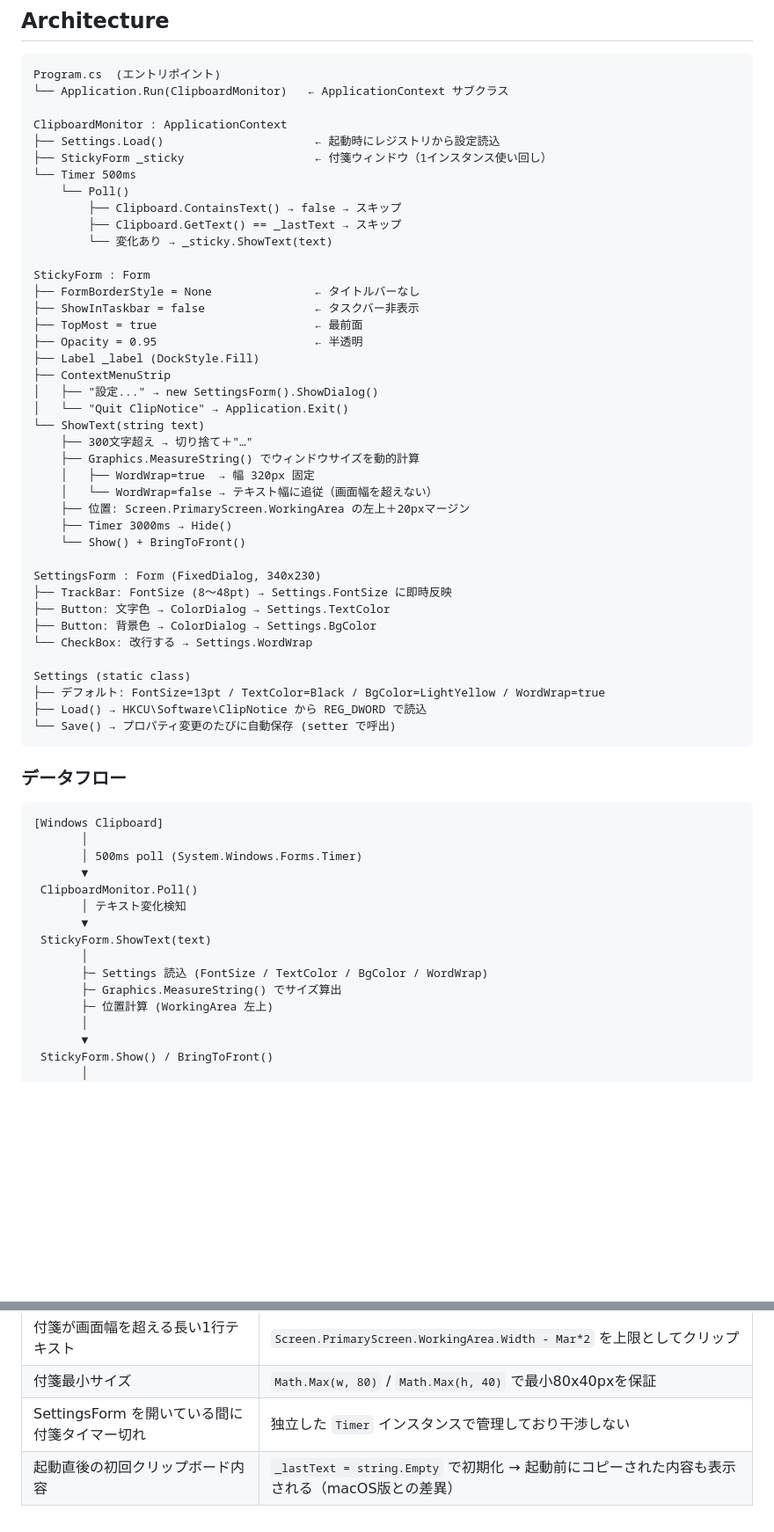
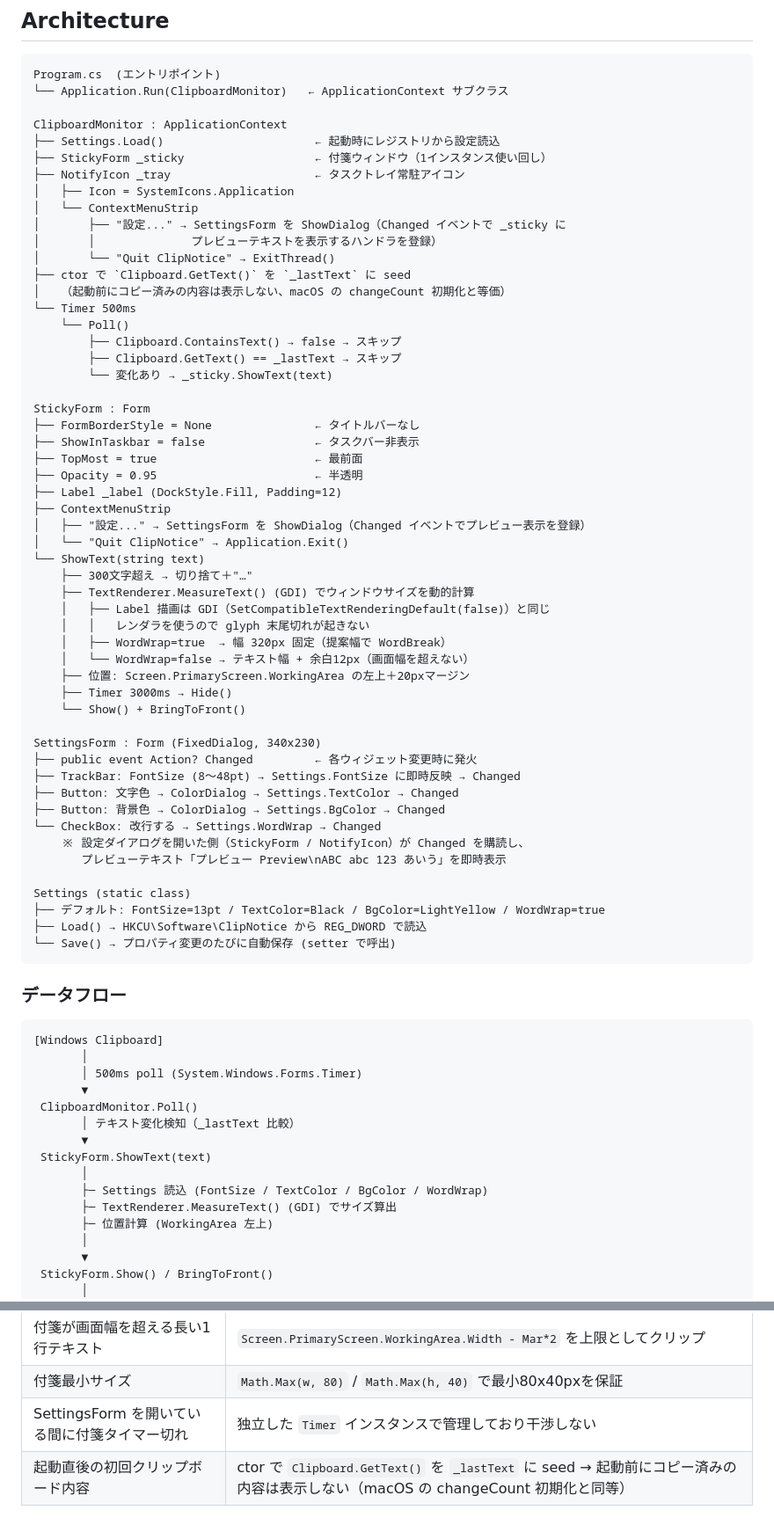
Before and after one commit to tobisako/ClipNotice, a Markdown page: docs/design/windows.md, 2 parts joined by grey strips. Shown at 88% size. GitHub-like rendering; blank space fills up the shorter version.

```diff
--- a/docs/design/windows.md
+++ b/docs/design/windows.md
@@ -46,6 +46,14 @@ Program.cs  (エントリポイント)
 ClipboardMonitor : ApplicationContext
 ├── Settings.Load()                      ← 起動時にレジストリから設定読込
 ├── StickyForm _sticky                   ← 付箋ウィンドウ（1インスタンス使い回し）
+├── NotifyIcon _tray                     ← タスクトレイ常駐アイコン
+│   ├── Icon = SystemIcons.Application
+│   └── ContextMenuStrip
+│       ├── "設定..." → SettingsForm を ShowDialog（Changed イベントで _sticky に
+│       │              プレビューテキストを表示するハンドラを登録）
+│       └── "Quit ClipNotice" → ExitThread()
+├── ctor で `Clipboard.GetText()` を `_lastText` に seed
+│   （起動前にコピー済みの内容は表示しない、macOS の changeCount 初期化と等価）
 └── Timer 500ms
     └── Poll()
         ├── Clipboard.ContainsText() → false → スキップ
@@ -57,24 +65,29 @@ StickyForm : Form
 ├── ShowInTaskbar = false                ← タスクバー非表示
 ├── TopMost = true                       ← 最前面
 ├── Opacity = 0.95                       ← 半透明
-├── Label _label (DockStyle.Fill)
+├── Label _label (DockStyle.Fill, Padding=12)
 ├── ContextMenuStrip
-│   ├── "設定..." → new SettingsForm().ShowDialog()
+│   ├── "設定..." → SettingsForm を ShowDialog（Changed イベントでプレビュー表示を登録）
 │   └── "Quit ClipNotice" → Application.Exit()
 └── ShowText(string text)
     ├── 300文字超え → 切り捨て＋"…"
-    ├── Graphics.MeasureString() でウィンドウサイズを動的計算
-    │   ├── WordWrap=true  → 幅 320px 固定
-    │   └── WordWrap=false → テキスト幅に追従（画面幅を超えない）
+    ├── TextRenderer.MeasureText() (GDI) でウィンドウサイズを動的計算
+    │   ├── Label 描画は GDI（SetCompatibleTextRenderingDefault(false)）と同じ
+    │   │   レンダラを使うので glyph 末尾切れが起きない
+    │   ├── WordWrap=true  → 幅 320px 固定（提案幅で WordBreak）
+    │   └── WordWrap=false → テキスト幅 + 余白12px（画面幅を超えない）
     ├── 位置: Screen.PrimaryScreen.WorkingArea の左上＋20pxマージン
     ├── Timer 3000ms → Hide()
     └── Show() + BringToFront()
 
 SettingsForm : Form (FixedDialog, 340x230)
-├── TrackBar: FontSize (8〜48pt) → Settings.FontSize に即時反映
-├── Button: 文字色 → ColorDialog → Settings.TextColor
-├── Button: 背景色 → ColorDialog → Settings.BgColor
-└── CheckBox: 改行する → Settings.WordWrap
+├── public event Action? Changed         ← 各ウィジェット変更時に発火
+├── TrackBar: FontSize (8〜48pt) → Settings.FontSize に即時反映 → Changed
+├── Button: 文字色 → ColorDialog → Settings.TextColor → Changed
+├── Button: 背景色 → ColorDialog → Settings.BgColor → Changed
+└── CheckBox: 改行する → Settings.WordWrap → Changed
+    ※ 設定ダイアログを開いた側（StickyForm / NotifyIcon）が Changed を購読し、
+       プレビューテキスト「プレビュー Preview\nABC abc 123 あいう」を即時表示
 
 Settings (static class)
 ├── デフォルト: FontSize=13pt / TextColor=Black / BgColor=LightYellow / WordWrap=true
@@ -90,12 +103,12 @@ Settings (static class)
        │ 500ms poll (System.Windows.Forms.Timer)
        ▼
  ClipboardMonitor.Poll()
-       │ テキスト変化検知
+       │ テキスト変化検知（_lastText 比較）
        ▼
  StickyForm.ShowText(text)
        │
        ├─ Settings 読込 (FontSize / TextColor / BgColor / WordWrap)
-       ├─ Graphics.MeasureString() でサイズ算出
+       ├─ TextRenderer.MeasureText() (GDI) でサイズ算出
        ├─ 位置計算 (WorkingArea 左上)
        │
        ▼
@@ -208,4 +227,4 @@ SelfContained=false + PublishSingleFile=true
 | 付箋が画面幅を超える長い1行テキスト | `Screen.PrimaryScreen.WorkingArea.Width - Mar*2` を上限としてクリップ |
 | 付箋最小サイズ | `Math.Max(w, 80)` / `Math.Max(h, 40)` で最小80x40pxを保証 |
 | SettingsForm を開いている間に付箋タイマー切れ | 独立した `Timer` インスタンスで管理しており干渉しない |
-| 起動直後の初回クリップボード内容 | `_lastText = string.Empty` で初期化 → 起動前にコピーされた内容も表示される（macOS版との差異） |
+| 起動直後の初回クリップボード内容 | ctor で `Clipboard.GetText()` を `_lastText` に seed → 起動前にコピー済みの内容は表示しない（macOS の changeCount 初期化と同等） |
```
Also changed, not shown: other parts of docs/design/windows.md (+24 -18 lines), win/DESIGN.md (deleted, +0 -180 lines).
